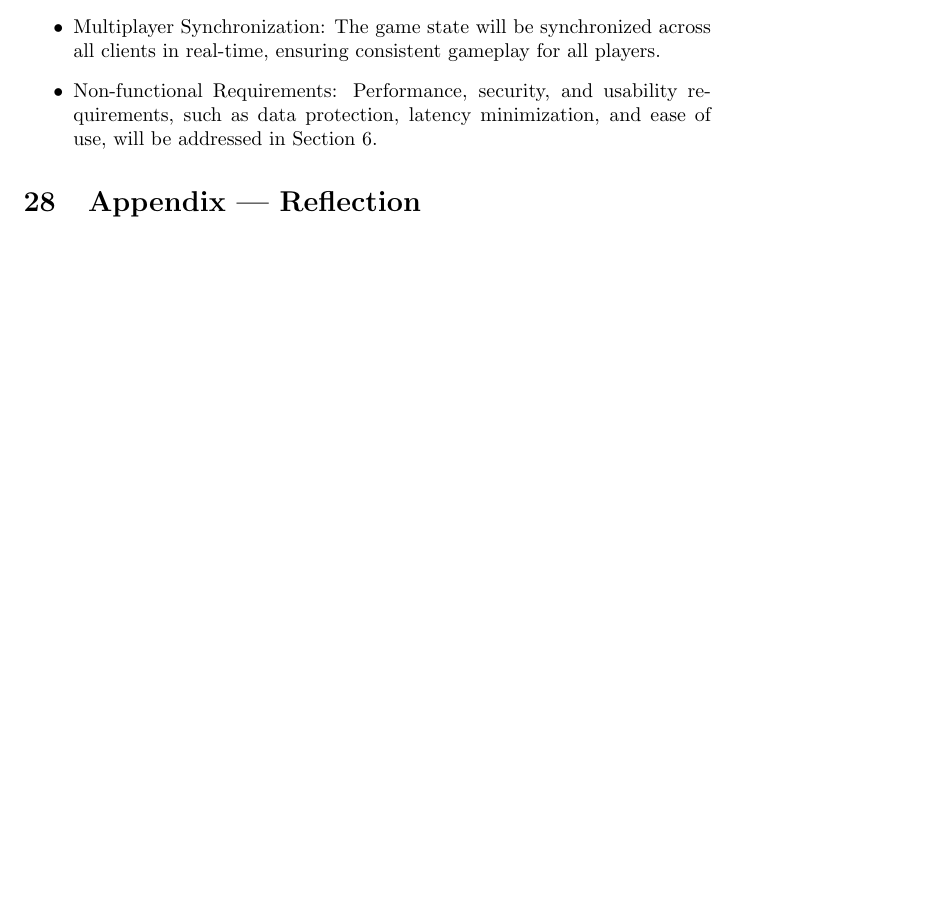
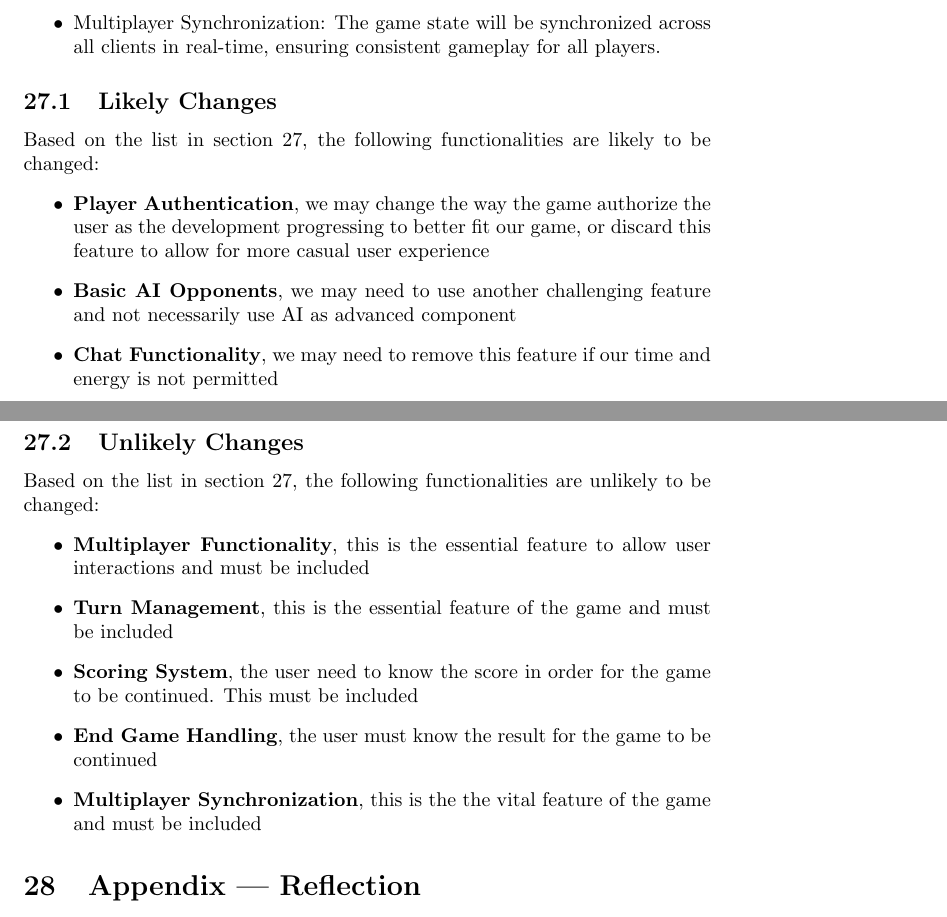
Before and after one commit to simon-0215/UNO-Flip-3D, a LaTeX document (docs/SRS-Volere/SRS_team24.tex): part of page 29 of 30 before the commit and two parts of pages 29 and 30 of 30 after it, the two joined at a grey line, cut so that both start at the same text, the shorter picture padded with empty space. Compiled offline with pdfLaTeX.

Commit message:
Add likely and unlikely changes to section 27 in SRS_team24.tex
Also remove the non-functional requirements from the functionalities list in section 27

```diff
--- a/docs/SRS-Volere/SRS_team24.tex
+++ b/docs/SRS-Volere/SRS_team24.tex
@@ -768,8 +768,26 @@ The UNO Flip Remix project will include the following features and functionaliti
     \item Scoring System: A scoring mechanism will track player performance throughout each match.
     \item End Game Handling: The system will handle end-game scenarios, announcing winners and displaying game statistics.
     \item Multiplayer Synchronization: The game state will be synchronized across all clients in real-time, ensuring consistent gameplay for all players.
-    \item Non-functional Requirements: Performance, security, and usability requirements, such as data protection, latency minimization, and ease of use, will be addressed in Section 6.
 \end{itemize}
+
+\subsection{Likely Changes}
+Based on the list in section 27, the following functionalities are likely to be changed:
+\begin{itemize}
+    \item \textbf{Player Authentication}, we may change the way the game authorize the user as the development progressing to better fit our game, or discard this feature to allow for more casual user experience
+    \item \textbf{Basic AI Opponents}, we may need to use another challenging feature and not necessarily use AI as advanced component
+    \item \textbf{Chat Functionality}, we may need to remove this feature if our time and energy is not permitted
+\end{itemize}
+
+\subsection{Unlikely Changes}
+Based on the list in section 27, the following functionalities are unlikely to be changed:
+\begin{itemize}
+    \item \textbf{Multiplayer Functionality}, this is the essential feature to allow user interactions and must be included
+    \item \textbf{Turn Management}, this is the essential feature of the game and must be included
+    \item \textbf{Scoring System}, the user need to know the score in order for the game to be continued. This must be included
+    \item \textbf{End Game Handling}, the user must know the result for the game to be continued
+    \item \textbf{Multiplayer Synchronization}, this is the the vital feature of the game and must be included
+\end{itemize}
+
 
 \section{Appendix — Reflection}
 The information in this section will be used to evaluate the team members on the graduate attribute of Lifelong Learning. Please answer the following questions:
```
